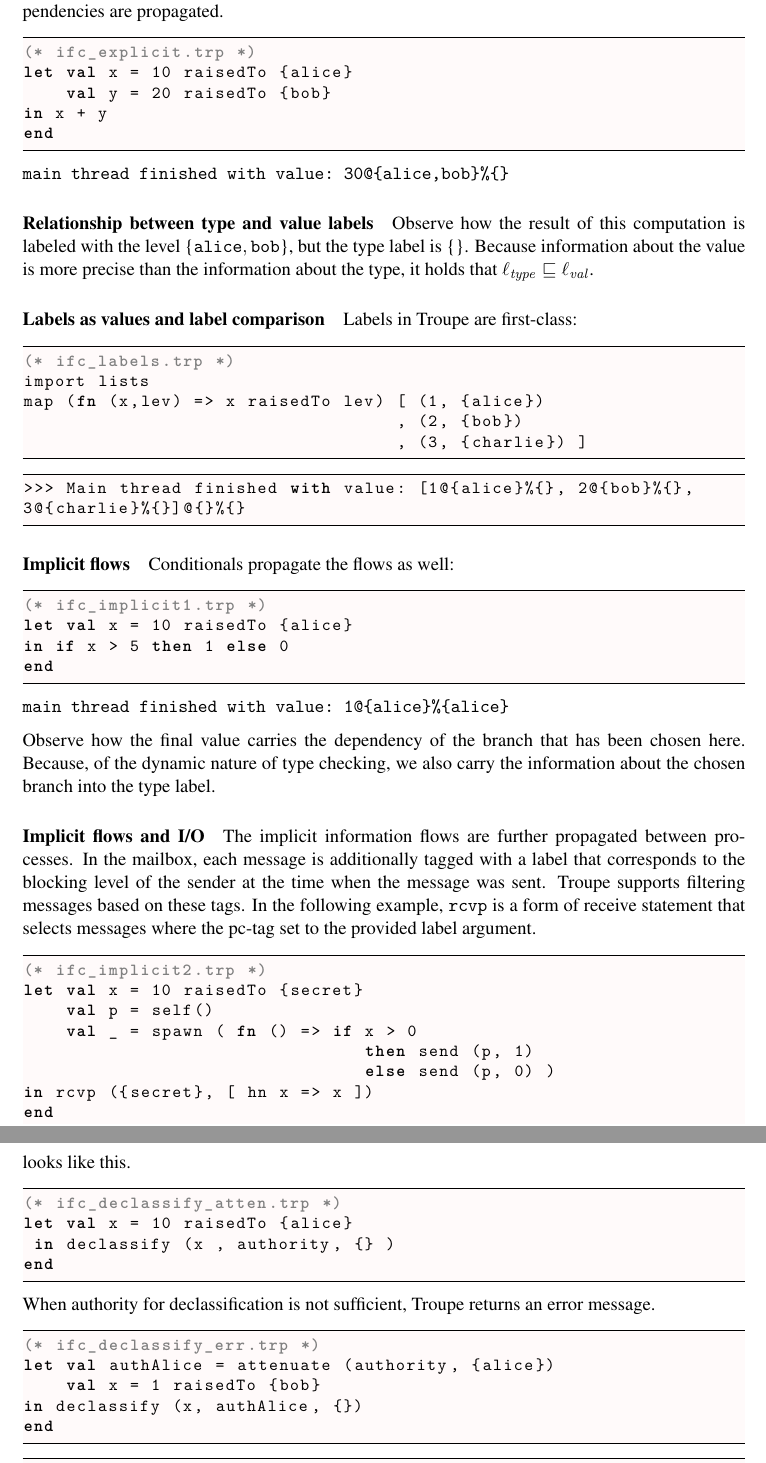
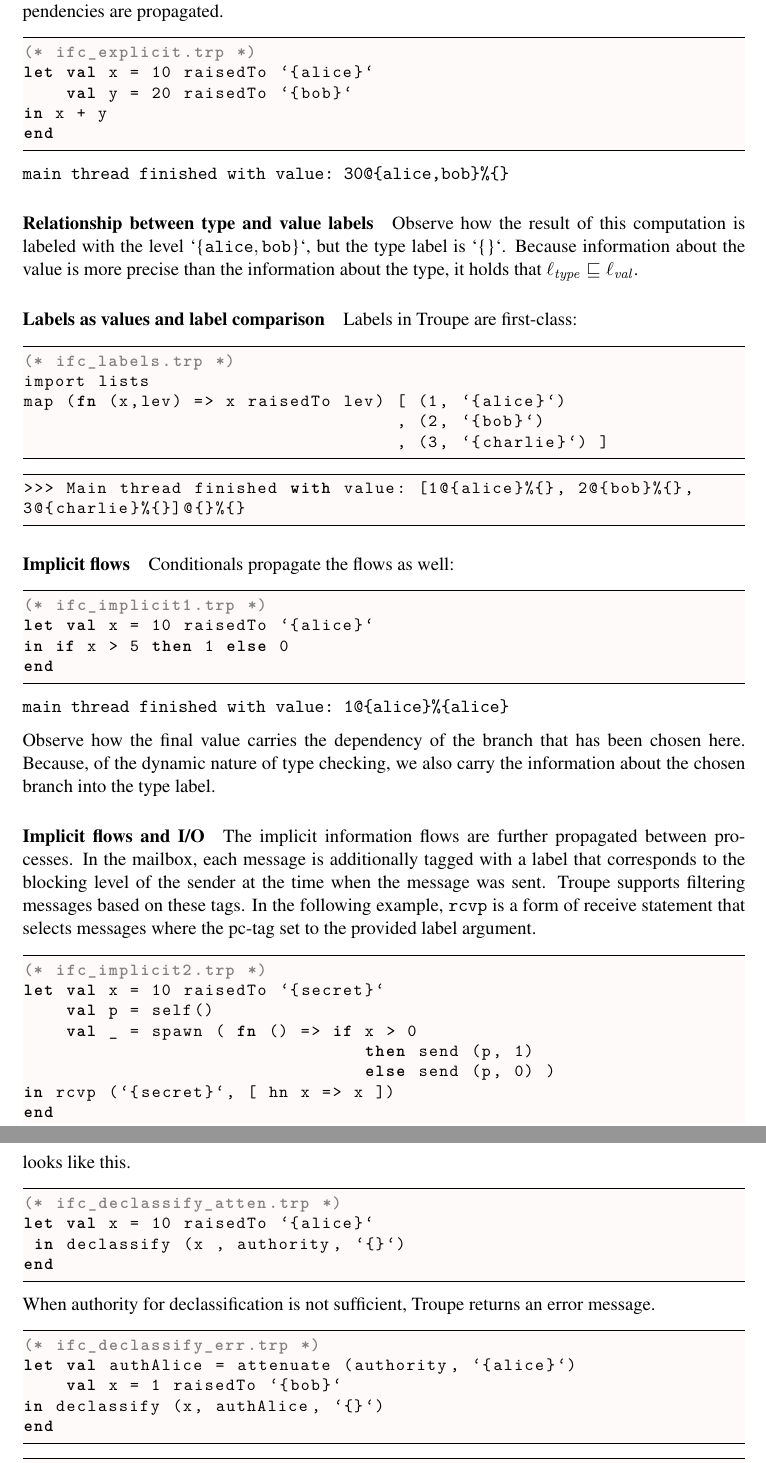
Before and after one commit to TroupeLang/Troupe-user-guide, a LaTeX document (main.tex, which reads body.tex, defs.tex): two parts of pages 12 and 14 of 25, joined at a grey line, cut so that both start at the same text. Compiled offline with XeLaTeX.

Commit message:
backticks

```diff
--- a/body.tex
+++ b/body.tex
@@ -456,8 +456,8 @@ finally via termination and blocking.
 The following example shows how to create labeled values and how explicit dependencies are propagated.
 \begin{lstlisting}
 (* ifc_explicit.trp *)
-let val x = 10 raisedTo {alice}
-    val y = 20 raisedTo {bob}
+let val x = 10 raisedTo `{alice}`
+    val y = 20 raisedTo `{bob}`
 in x + y
 end
 \end{lstlisting}
@@ -481,9 +481,9 @@ Labels in \troupelang\ are first-class:
 \begin{lstlisting}
 (* ifc_labels.trp *)
 import lists
-map (fn (x,lev) => x raisedTo lev) [ (1, {alice})
-                                   , (2, {bob})
-                                   , (3, {charlie}) ]
+map (fn (x,lev) => x raisedTo lev) [ (1, `{alice}`)
+                                   , (2, `{bob}`)
+                                   , (3, `{charlie}`) ]
 \end{lstlisting}
 \begin{lstlisting}
 >>> Main thread finished with value: [1@{alice}%{}, 2@{bob}%{},
@@ -495,7 +495,7 @@ Conditionals propagate the flows as well:
 
 \begin{lstlisting}
 (* ifc_implicit1.trp *)
-let val x = 10 raisedTo {alice}
+let val x = 10 raisedTo `{alice}`
 in if x > 5 then 1 else 0
 end
 \end{lstlisting}
@@ -519,12 +519,12 @@ where the pc-tag set to the provided label argument.
 
 \begin{lstlisting}
 (* ifc_implicit2.trp *)
-let val x = 10 raisedTo {secret}
+let val x = 10 raisedTo `{secret}`
     val p = self()
     val _ = spawn ( fn () => if x > 0
     							then send (p, 1)
     							else send (p, 0) )
-in rcvp ({secret}, [ hn x => x ])
+in rcvp (`{secret}`, [ hn x => x ])
 end
 \end{lstlisting}
 \begin{verbatim}
@@ -609,17 +609,17 @@ the expression to declassify, the authority, and the target label. For example,
 looks like this.
 \begin{lstlisting}
 (* ifc_declassify_atten.trp *)
-let val x = 10 raisedTo {alice}
- in declassify (x , authority, {} )
+let val x = 10 raisedTo `{alice}`
+ in declassify (x , authority, `{}`)
 end
 \end{lstlisting}
 
 When authority for declassification is not sufficient, Troupe returns an error message.
 \begin{lstlisting}
 (* ifc_declassify_err.trp *)
-let val authAlice = attenuate (authority, {alice})
-    val x = 1 raisedTo {bob}
-in declassify (x, authAlice, {})
+let val authAlice = attenuate (authority, `{alice}`)
+    val x = 1 raisedTo `{bob}`
+in declassify (x, authAlice, `{}`)
 end
 \end{lstlisting}
 
--- a/defs.tex
+++ b/defs.tex
@@ -8,7 +8,7 @@
 \newcommand\code[1]{\ensuremath{{\mathtt{#1}}}}
 \newcommand\textcode[1]{{\tt #1}}
 
-\newcommand\lev[1]{\{#1\}}
+\newcommand\lev[1]{`\{#1\}`}
 \newcommand\tag[1]{\code{#1}}
 \newcommand\ltag[1]{\textcode{#1}}
 
```
Also changed, not shown: body.tex (8 more changed lines).
